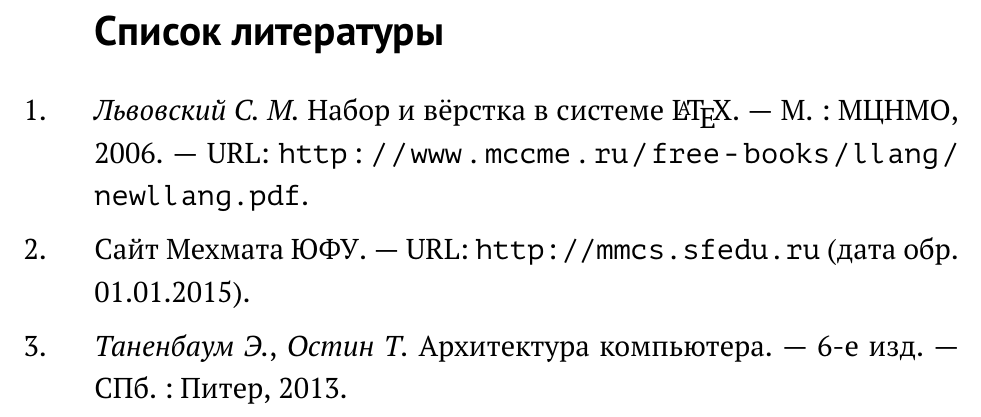
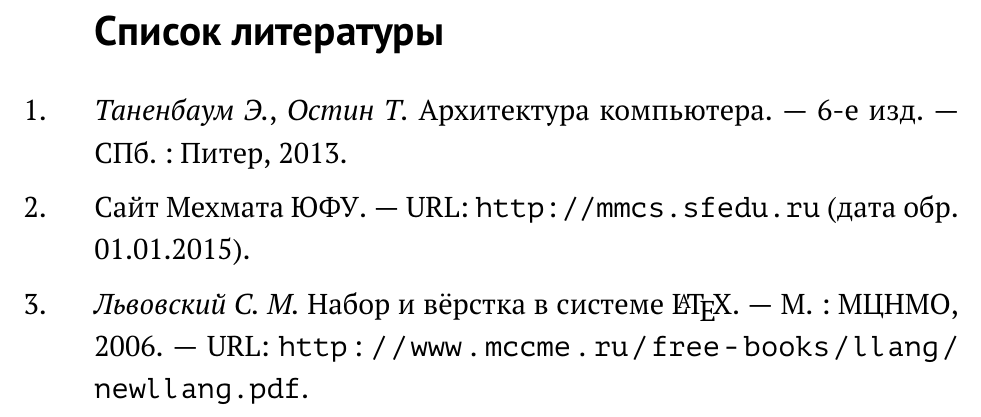
Before and after one commit to mmcs-sfedu/mmcs_sfedu_thesis, a LaTeX document (main.tex, which reads core/appearance.tex): part of page 8 of 8, cut so that both start at the same text. Compiled offline with pdfLaTeX.

Commit message:
сортировка библиотграфических ссылок в пордяке встречаемости

```diff
--- a/core/appearance.tex
+++ b/core/appearance.tex
@@ -146,9 +146,10 @@
 \usepackage[
   backend=biber,
   hyperref=auto,
+  sorting=none, % сортировка в порядке встречаемости ссылок
   language=auto,
   citestyle=gost-numeric,
-  bibstyle=gost-numeric,
+  bibstyle=gost-numeric
 ]{biblatex}
 \addbibresource{biblio.bib} % Файл с лит.источниками
 
--- a/main.tex
+++ b/main.tex
@@ -168,7 +168,8 @@ texdoc имя_пакета
 или на \href{http://ctan.org/}{ctan.org}.
 
 % Печать списка литературы (библиографии)
-\printbibliography[heading=bibintoc%
+\printbibliography[%{}
+    heading=bibintoc%
     %,title=Библиография % если хочется это слово
 ]
 % Файл со списком литературы: biblio.bib
```
